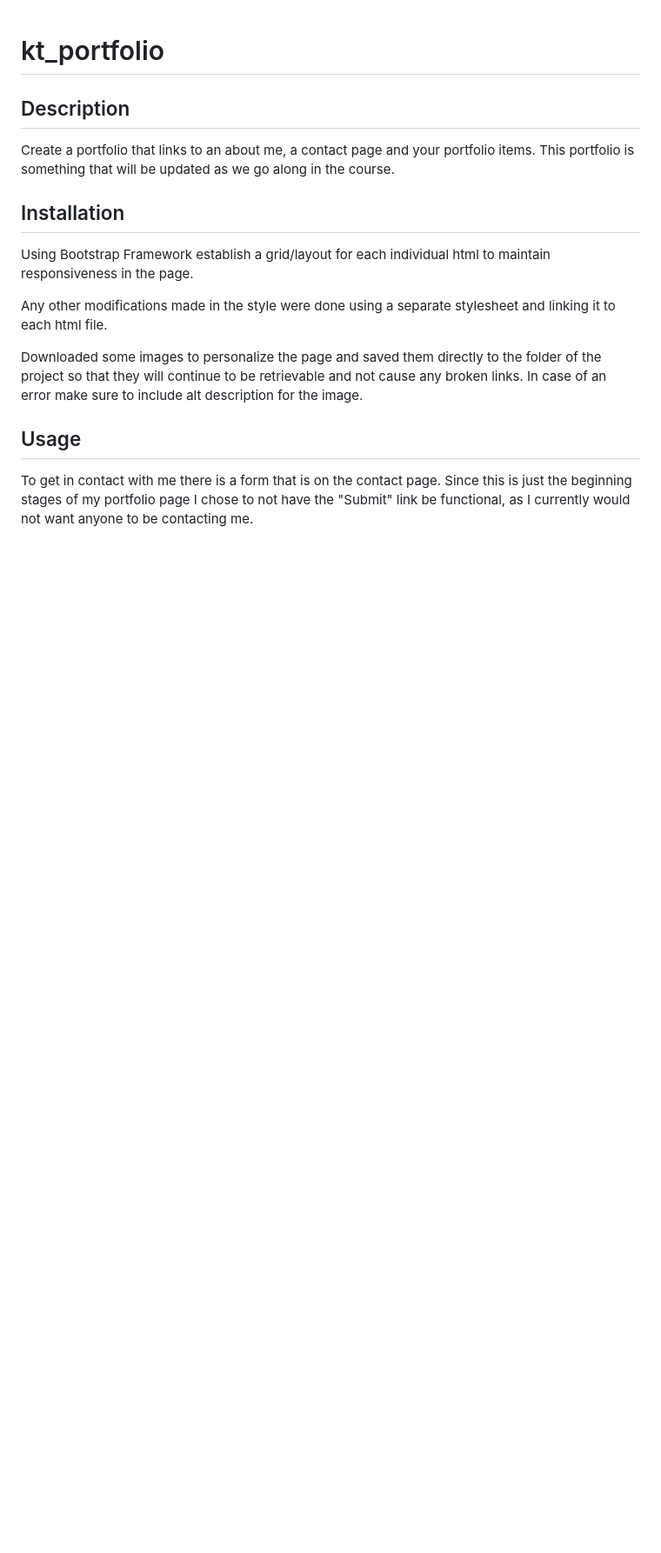
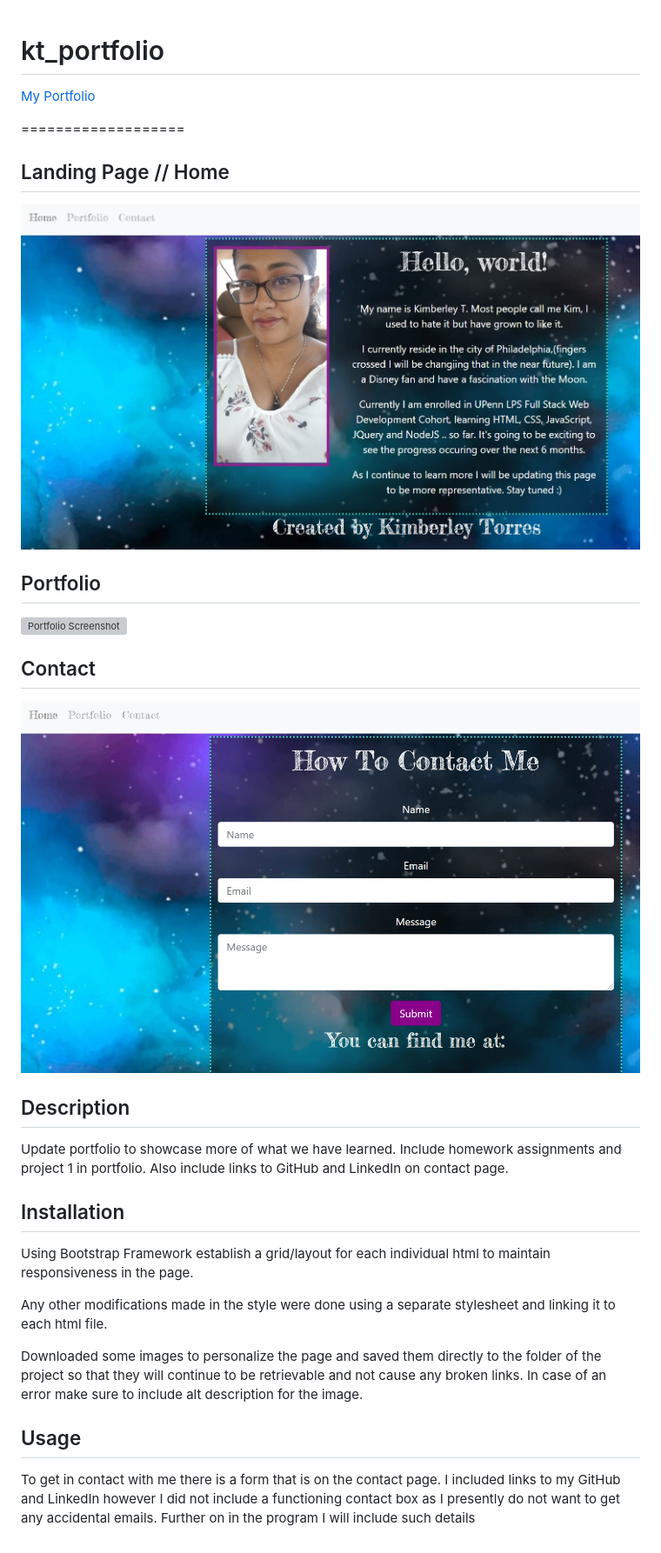
Before and after one commit to kim-tor/kt_portfolio, a Markdown page: README.md, the part around the change. Shown: that part at 87% size. Drawn GitHub-style; pictures changed too: images/contact.jpg (added), images/home.jpg (added); blank space fills up the shorter version; grey boxes are pictures that could not be loaded.

Commit message:
added screenshots and other edits to readme, corrected minor errors in other files

```diff
--- a/README.md
+++ b/README.md
@@ -1,8 +1,20 @@
 # kt_portfolio
 
+[My Portfolio]()
+
+===================
+
+## Landing Page // Home
+![Home Screenshot](images/home.jpg)
+
+## Portfolio
+![Portfolio Screenshot](images/portfolio.jpg)
+
+## Contact
+![Contact Screenshot](images/contact.jpg)
 ## Description
 
-Create a portfolio that links to an about me, a contact page and your portfolio items. This portfolio is something that will be updated as we go along in the course.
+Update portfolio to showcase more of what we have learned. Include homework assignments and project 1 in portfolio. Also include links to GitHub and LinkedIn on contact page.
 
 
 ## Installation
@@ -14,6 +26,7 @@ Any other modifications made in the style were done using a separate stylesheet
 Downloaded some images to personalize the page and saved them directly to the folder of the project so that they will continue to be retrievable and not cause any broken links. In case of an error make sure to include alt description for the image.
 
 
+
 ## Usage
 
-To get in contact with me there is a form that is on the contact page. Since this is just the beginning stages of my portfolio page I chose to not have the "Submit" link be functional, as I currently would not want anyone to be contacting me.
+To get in contact with me there is a form that is on the contact page. I included links to my GitHub and LinkedIn however I did not include a functioning contact box as I presently do not want to get any accidental emails. Further on in the program I will include such details
```
Also changed, not shown: images/potfolio.jpg (added), 3 other files.
